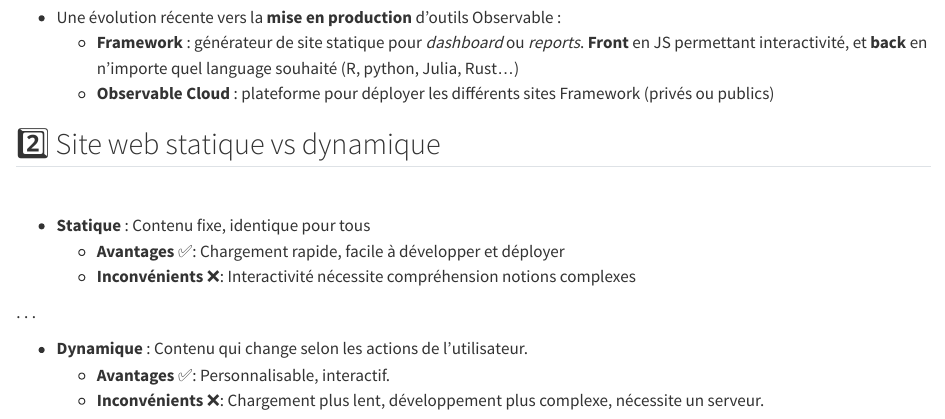
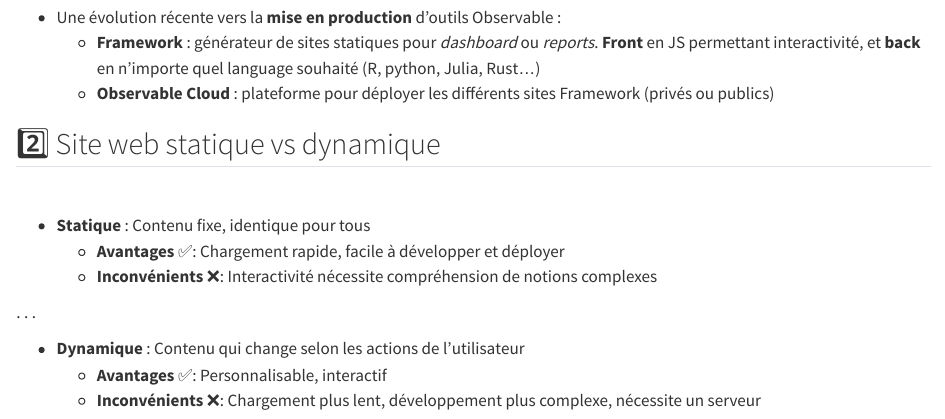
Before and after one commit to ThomasFaria/prez-ojs, a Quarto document (slides/index.qmd): the page in a window 1100 px wide, from 240 px down. Rendered offline with R 4.5, knitr and Pandoc in place of Quarto, with nearby package versions; badge pictures from the web are left out.

Commit message:
Update index.qmd

```diff
--- a/slides/index.qmd
+++ b/slides/index.qmd
@@ -12,7 +12,7 @@
 . . .
 
 - Une évolution récente vers la [**mise en production**]{.orange} d'outils Observable :
-    - [**Framework**]{.blue2} : générateur de site statique pour *dashboard* ou *reports*. [**Front**]{.green2} en JS permettant interactivité, et [**back**]{.green2} en n'importe quel language souhaité (R, python, Julia, Rust...)
+    - [**Framework**]{.blue2} : générateur de sites statiques pour *dashboard* ou *reports*. [**Front**]{.green2} en JS permettant interactivité, et [**back**]{.green2} en n'importe quel language souhaité (R, python, Julia, Rust...)
    - [**Observable Cloud**]{.blue2} : plateforme pour déployer les différents sites Framework (privés ou publics)
 
 
@@ -22,13 +22,13 @@
 
 - [**Statique**]{.orange} : Contenu fixe, identique pour tous
   - [**Avantages**]{.blue2} ✅: Chargement rapide, facile à développer et déployer
-  - [**Inconvénients**]{.blue2} ❌: Interactivité nécessite compréhension notions complexes
+  - [**Inconvénients**]{.blue2} ❌: Interactivité nécessite compréhension de notions complexes
 
 . . .
 
-- [**Dynamique**]{.orange} : Contenu qui change selon les actions de l'utilisateur.
-  - [**Avantages**]{.blue2} ✅: Personnalisable, interactif.
-  - [**Inconvénients**]{.blue2} ❌: Chargement plus lent, développement plus complexe, nécessite un serveur.
+- [**Dynamique**]{.orange} : Contenu qui change selon les actions de l'utilisateur
+  - [**Avantages**]{.blue2} ✅: Personnalisable, interactif
+  - [**Inconvénients**]{.blue2} ❌: Chargement plus lent, développement plus complexe, nécessite un serveur
 
 🚀 __Observable rend accessible plus simplement l'[**interactivité**]{.green2} sur un site statique !__
 
```
Also changed, not shown: slides/index.qmd (10 more changed lines).
